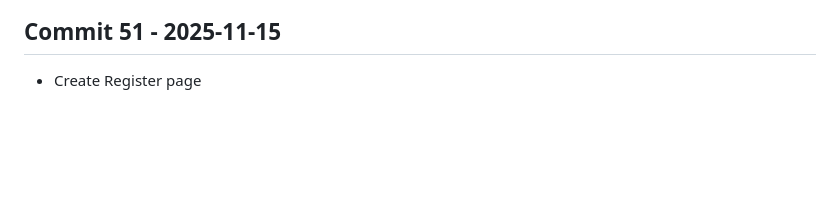
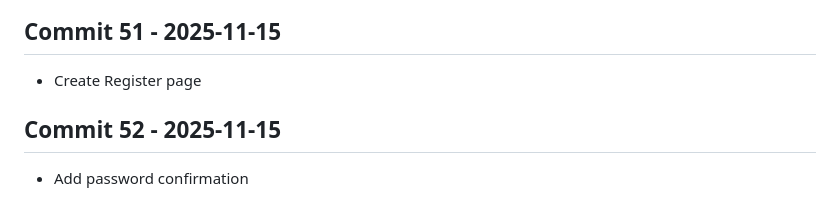
Before and after one commit to Konalexon/Sentri, a Markdown page: CHANGELOG.md, the part around the change. GitHub-like rendering; blank space fills up the shorter version.

Commit message:
Add password confirmation

```diff
--- a/CHANGELOG.md
+++ b/CHANGELOG.md
@@ -168,3 +168,6 @@ All notable changes to Sentri will be documented in this file.
 
 ## Commit 51 - 2025-11-15
 - Create Register page
+
+## Commit 52 - 2025-11-15
+- Add password confirmation
```
